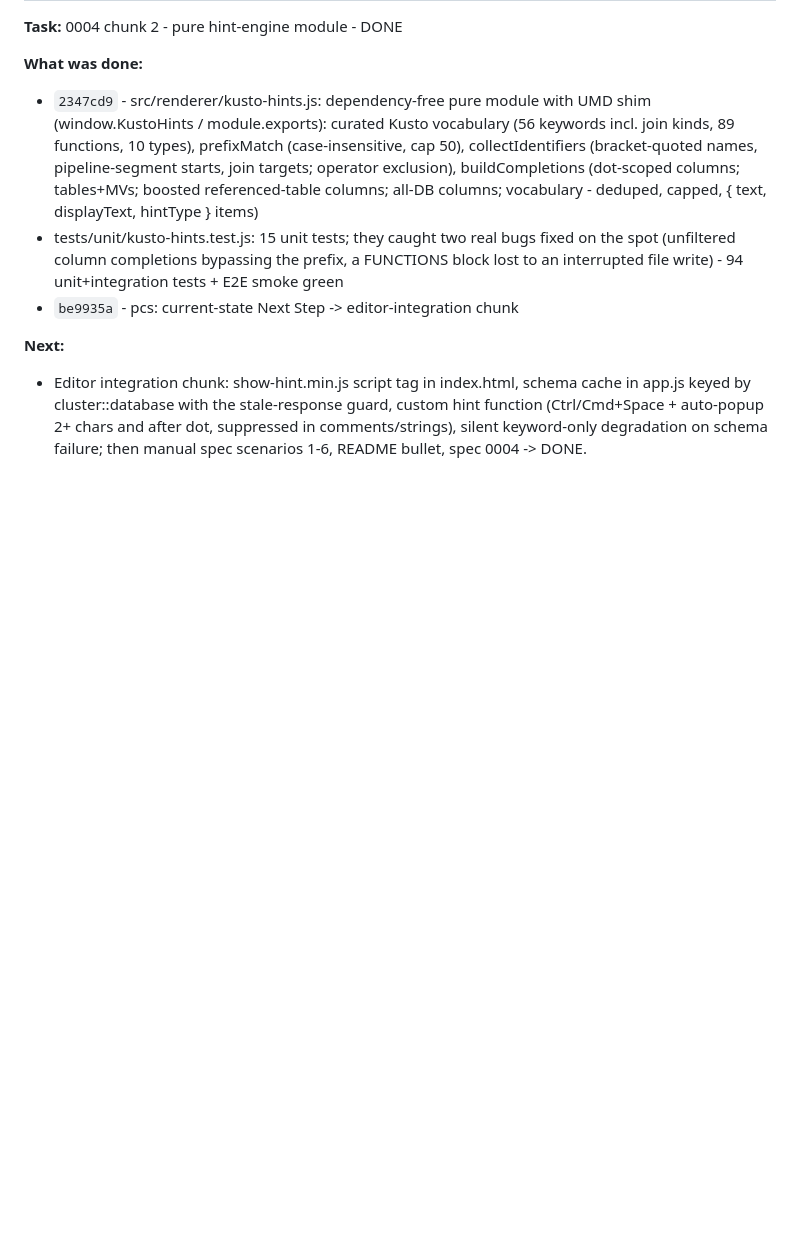
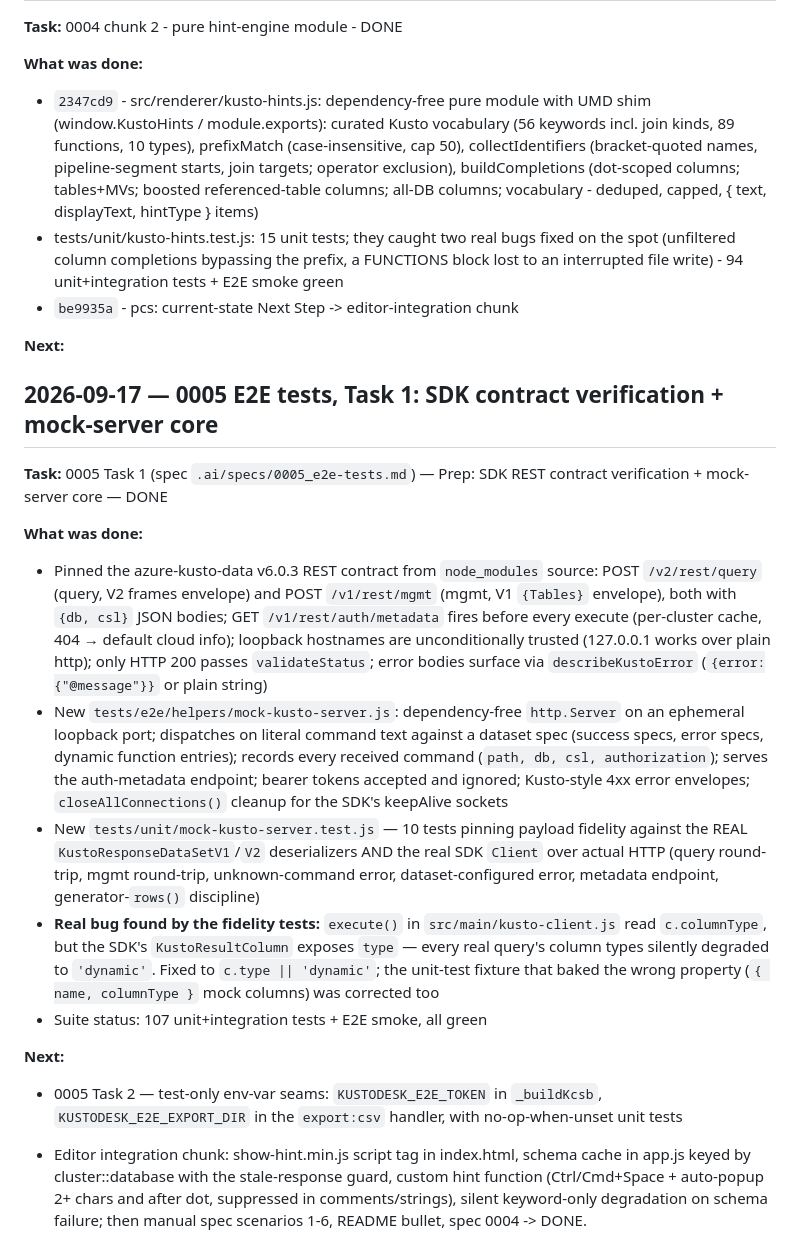
Before and after one commit to teems-it/kustodesk, a Markdown page: .ai/context/progress-log.md, the part around the change. Drawn GitHub-style; blank space fills up the shorter version.

Commit message:
pcs: 0005 Task 1 done (mock-server core + contract verification); Next Step -> Task 2 env-var seams

```diff
--- a/.ai/context/progress-log.md
+++ b/.ai/context/progress-log.md
@@ -172,4 +172,19 @@
 - `be9935a` - pcs: current-state Next Step -> editor-integration chunk
 
 **Next:**
+
+## 2026-09-17 — 0005 E2E tests, Task 1: SDK contract verification + mock-server core
+
+**Task:** 0005 Task 1 (spec `.ai/specs/0005_e2e-tests.md`) — Prep: SDK REST contract verification + mock-server core — DONE
+
+**What was done:**
+- Pinned the azure-kusto-data v6.0.3 REST contract from `node_modules` source: POST `/v2/rest/query` (query, V2 frames envelope) and POST `/v1/rest/mgmt` (mgmt, V1 `{Tables}` envelope), both with `{db, csl}` JSON bodies; GET `/v1/rest/auth/metadata` fires before every execute (per-cluster cache, 404 → default cloud info); loopback hostnames are unconditionally trusted (127.0.0.1 works over plain http); only HTTP 200 passes `validateStatus`; error bodies surface via `describeKustoError` (`{error:{"@message"}}` or plain string)
+- New `tests/e2e/helpers/mock-kusto-server.js`: dependency-free `http.Server` on an ephemeral loopback port; dispatches on literal command text against a dataset spec (success specs, error specs, dynamic function entries); records every received command (`path, db, csl, authorization`); serves the auth-metadata endpoint; bearer tokens accepted and ignored; Kusto-style 4xx error envelopes; `closeAllConnections()` cleanup for the SDK's keepAlive sockets
+- New `tests/unit/mock-kusto-server.test.js` — 10 tests pinning payload fidelity against the REAL `KustoResponseDataSetV1`/`V2` deserializers AND the real SDK `Client` over actual HTTP (query round-trip, mgmt round-trip, unknown-command error, dataset-configured error, metadata endpoint, generator-`rows()` discipline)
+- **Real bug found by the fidelity tests:** `execute()` in `src/main/kusto-client.js` read `c.columnType`, but the SDK's `KustoResultColumn` exposes `type` — every real query's column types silently degraded to `'dynamic'`. Fixed to `c.type || 'dynamic'`; the unit-test fixture that baked the wrong property (`{ name, columnType }` mock columns) was corrected too
+- Suite status: 107 unit+integration tests + E2E smoke, all green
+
+**Next:**
+- 0005 Task 2 — test-only env-var seams: `KUSTODESK_E2E_TOKEN` in `_buildKcsb`, `KUSTODESK_E2E_EXPORT_DIR` in the `export:csv` handler, with no-op-when-unset unit tests
+
 - Editor integration chunk: show-hint.min.js script tag in index.html, schema cache in app.js keyed by cluster::database with the stale-response guard, custom hint function (Ctrl/Cmd+Space + auto-popup 2+ chars and after dot, suppressed in comments/strings), silent keyword-only degradation on schema failure; then manual spec scenarios 1-6, README bullet, spec 0004 -> DONE.
```
Also changed, not shown: .ai/context/current-state.md (+2 -1 lines), .ai/context/tasks.md (+3 -1 lines).
